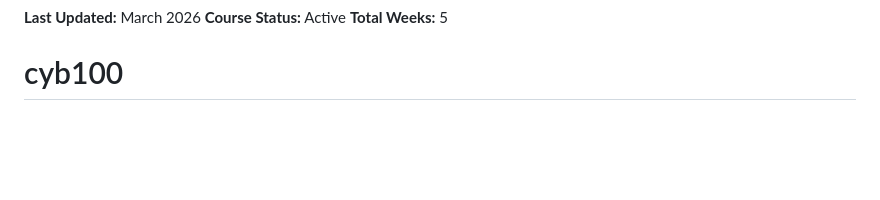
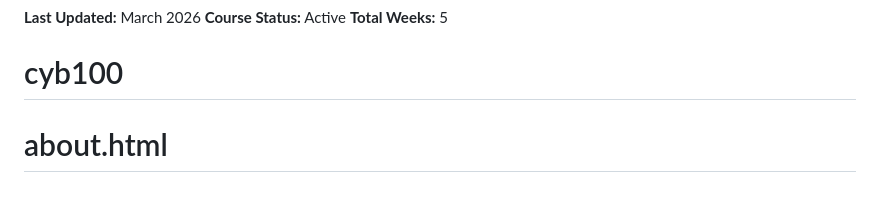
Before and after one commit to abdulrahmanamuzat/cyb100, a Markdown page: README.md, the part around the change. Drawn GitHub-style; blank space fills up the shorter version.

```diff
--- a/README.md
+++ b/README.md
@@ -159,3 +159,4 @@ This is an educational project for the Cyb 100 course. Use and modify as needed
 **Course Status:** Active
 **Total Weeks:** 5
 # cyb100
+# about.html
```
